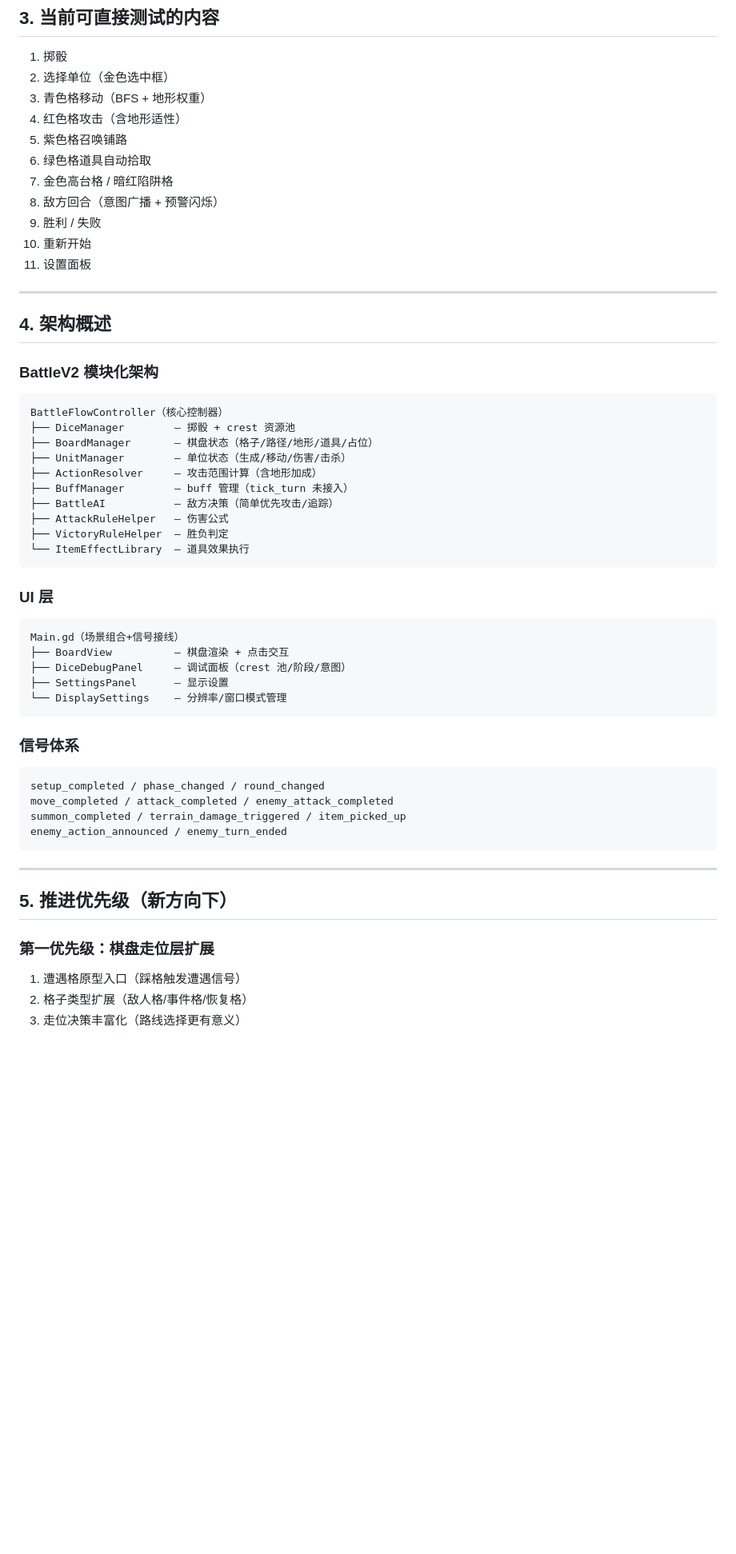
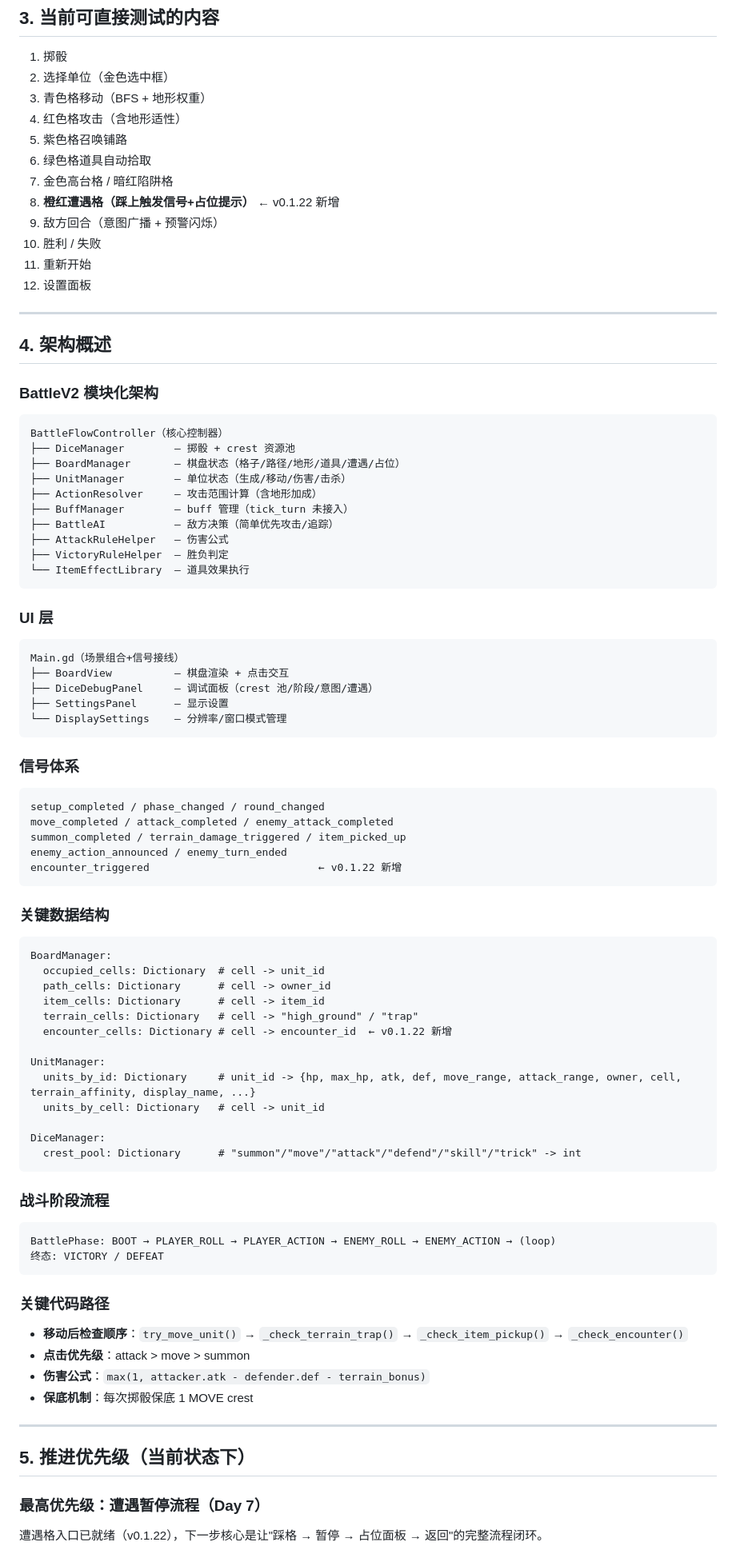
Before and after one commit to 9G420/CyberTao8, a Markdown page: CyberTao_Dice_Beast_Protocol/Logs/CyberTao_Migration_Snapshot_zh_v3.md, the part around one of its changes. Shown at 80% size. GitHub-like rendering; blank space fills up the shorter version.

Commit message:
更新迁移快照和周计划至 v0.1.22（遭遇格入口完成）
- Migration Snapshot: 新增 v0.1.22 遭遇格详细说明、调试棋盘布局总览、关键数据结构和代码路径文档
- Weekly Plan: Day 6 标记已完成，更新总结

````diff
--- a/CyberTao_Dice_Beast_Protocol/Logs/CyberTao_Migration_Snapshot_zh_v3.md
+++ b/CyberTao_Dice_Beast_Protocol/Logs/CyberTao_Migration_Snapshot_zh_v3.md
@@ -88,10 +112,11 @@
 5. 紫色格召唤铺路
 6. 绿色格道具自动拾取
 7. 金色高台格 / 暗红陷阱格
-8. 敌方回合（意图广播 + 预警闪烁）
-9. 胜利 / 失败
-10. 重新开始
-11. 设置面板
+8. **橙红遭遇格（踩上触发信号+占位提示）** ← v0.1.22 新增
+9. 敌方回合（意图广播 + 预警闪烁）
+10. 胜利 / 失败
+11. 重新开始
+12. 设置面板
 
 ---
 
@@ -102,7 +127,7 @@
 ```
 BattleFlowController（核心控制器）
 ├── DiceManager        — 掷骰 + crest 资源池
-├── BoardManager       — 棋盘状态（格子/路径/地形/道具/占位）
+├── BoardManager       — 棋盘状态（格子/路径/地形/道具/遭遇/占位）
 ├── UnitManager        — 单位状态（生成/移动/伤害/击杀）
 ├── ActionResolver     — 攻击范围计算（含地形加成）
 ├── BuffManager        — buff 管理（tick_turn 未接入）
@@ -117,7 +142,7 @@ BattleFlowController（核心控制器）
 ```
 Main.gd（场景组合+信号接线）
 ├── BoardView          — 棋盘渲染 + 点击交互
-├── DiceDebugPanel     — 调试面板（crest 池/阶段/意图）
+├── DiceDebugPanel     — 调试面板（crest 池/阶段/意图/遭遇）
 ├── SettingsPanel      — 显示设置
 └── DisplaySettings    — 分辨率/窗口模式管理
 ```
@@ -129,15 +154,46 @@ setup_completed / phase_changed / round_changed
 move_completed / attack_completed / enemy_attack_completed
 summon_completed / terrain_damage_triggered / item_picked_up
 enemy_action_announced / enemy_turn_ended
+encounter_triggered                           ← v0.1.22 新增
 ```
+
+### 关键数据结构
+
+```
+BoardManager:
+  occupied_cells: Dictionary  # cell -> unit_id
+  path_cells: Dictionary      # cell -> owner_id
+  item_cells: Dictionary      # cell -> item_id
+  terrain_cells: Dictionary   # cell -> "high_ground" / "trap"
+  encounter_cells: Dictionary # cell -> encounter_id  ← v0.1.22 新增
+
+UnitManager:
+  units_by_id: Dictionary     # unit_id -> {hp, max_hp, atk, def, move_range, attack_range, owner, cell, terrain_affinity, display_name, ...}
+  units_by_cell: Dictionary   # cell -> unit_id
+
+DiceManager:
+  crest_pool: Dictionary      # "summon"/"move"/"attack"/"defend"/"skill"/"trick" -> int
+```
+
+### 战斗阶段流程
+
+```
+BattlePhase: BOOT → PLAYER_ROLL → PLAYER_ACTION → ENEMY_ROLL → ENEMY_ACTION → (loop)
+终态: VICTORY / DEFEAT
+```
+
+### 关键代码路径
+
+- **移动后检查顺序**：`try_move_unit()` → `_check_terrain_trap()` → `_check_item_pickup()` → `_check_encounter()`
+- **点击优先级**：attack > move > summon
+- **伤害公式**：`max(1, attacker.atk - defender.def - terrain_bonus)`
+- **保底机制**：每次掷骰保底 1 MOVE crest
 
 ---
 
-## 5. 推进优先级（新方向下）
+## 5. 推进优先级（当前状态下）
 
-### 第一优先级：棋盘走位层扩展
+### 最高优先级：遭遇暂停流程（Day 7）
 
-1. 遭遇格原型入口（踩格触发遭遇信号）
-2. 格子类型扩展（敌人格/事件格/恢复格）
-3. 走位决策丰富化（路线选择更有意义）
+遭遇格入口已就绪（v0.1.22），下一步核心是让"踩格 → 暂停 → 占位面板 → 返回"的完整流程闭环。
 
````
Also changed, not shown: other parts of CyberTao_Dice_Beast_Protocol/Logs/CyberTao_Migration_Snapshot_zh_v3.md (+77 -34 lines), CyberTao_Dice_Beast_Protocol/Logs/Weekly_Mulerun_Plan_zh_v2.md (+4 -3 lines).
